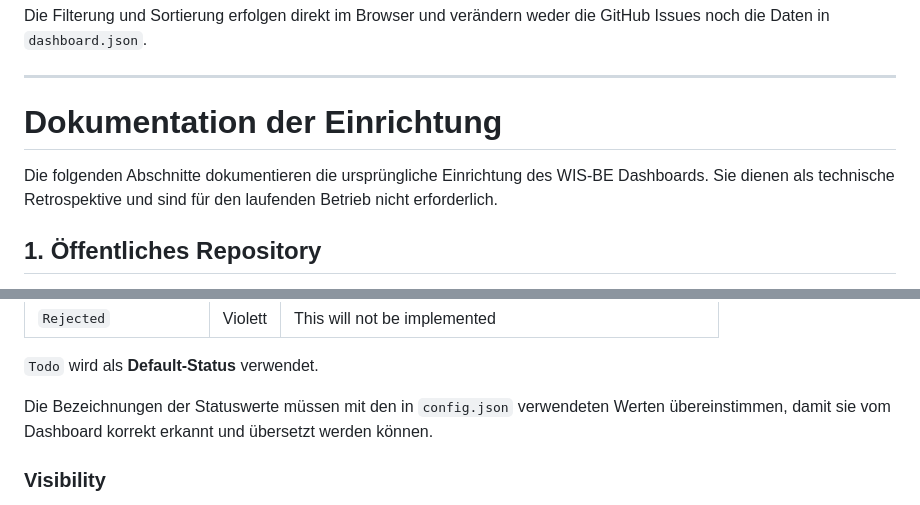
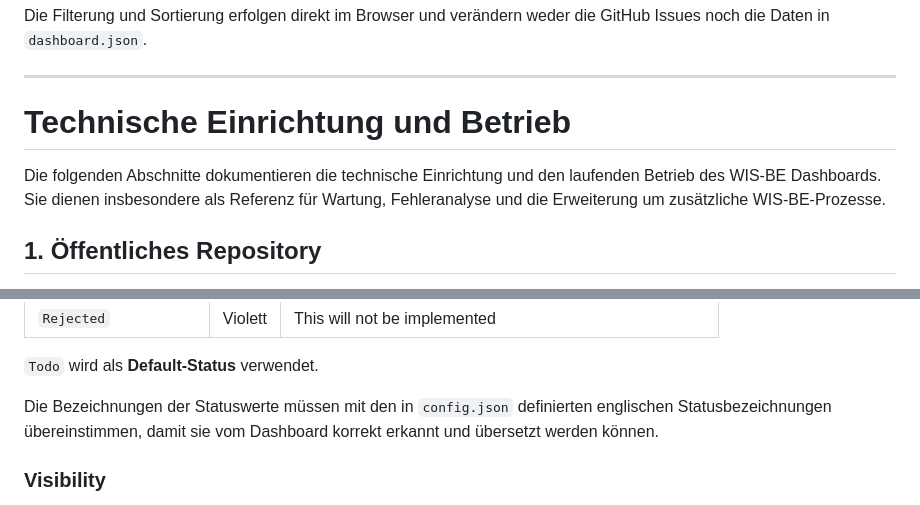
Before and after one commit to awn-be/wis-be-dashboard, a Markdown page: README.md, 2 parts joined by grey strips. Rendered like a GitHub page.

```diff
--- a/README.md
+++ b/README.md
@@ -124,11 +124,12 @@ die GitHub Issues noch die Daten in `dashboard.json`.
 
 ------------------------------------------------------------------------
 
-# Dokumentation der Einrichtung
+# Technische Einrichtung und Betrieb
 
-Die folgenden Abschnitte dokumentieren die ursprüngliche Einrichtung des
-WIS-BE Dashboards. Sie dienen als technische Retrospektive und sind für
-den laufenden Betrieb nicht erforderlich.
+Die folgenden Abschnitte dokumentieren die technische Einrichtung und den
+laufenden Betrieb des WIS-BE Dashboards. Sie dienen insbesondere als
+Referenz für Wartung, Fehleranalyse und die Erweiterung um zusätzliche
+WIS-BE-Prozesse.
 
 ## 1. Öffentliches Repository
 
@@ -240,8 +241,8 @@ Sprintplanung einmal angelegt bzw. angepasst werden:
 `Todo` wird als **Default-Status** verwendet.
 
 Die Bezeichnungen der Statuswerte müssen mit den in `config.json`
-verwendeten Werten übereinstimmen, damit sie vom Dashboard korrekt erkannt
-und übersetzt werden können.
+definierten englischen Statusbezeichnungen übereinstimmen, damit sie vom
+Dashboard korrekt erkannt und übersetzt werden können.
 
 ### Visibility
 
```
